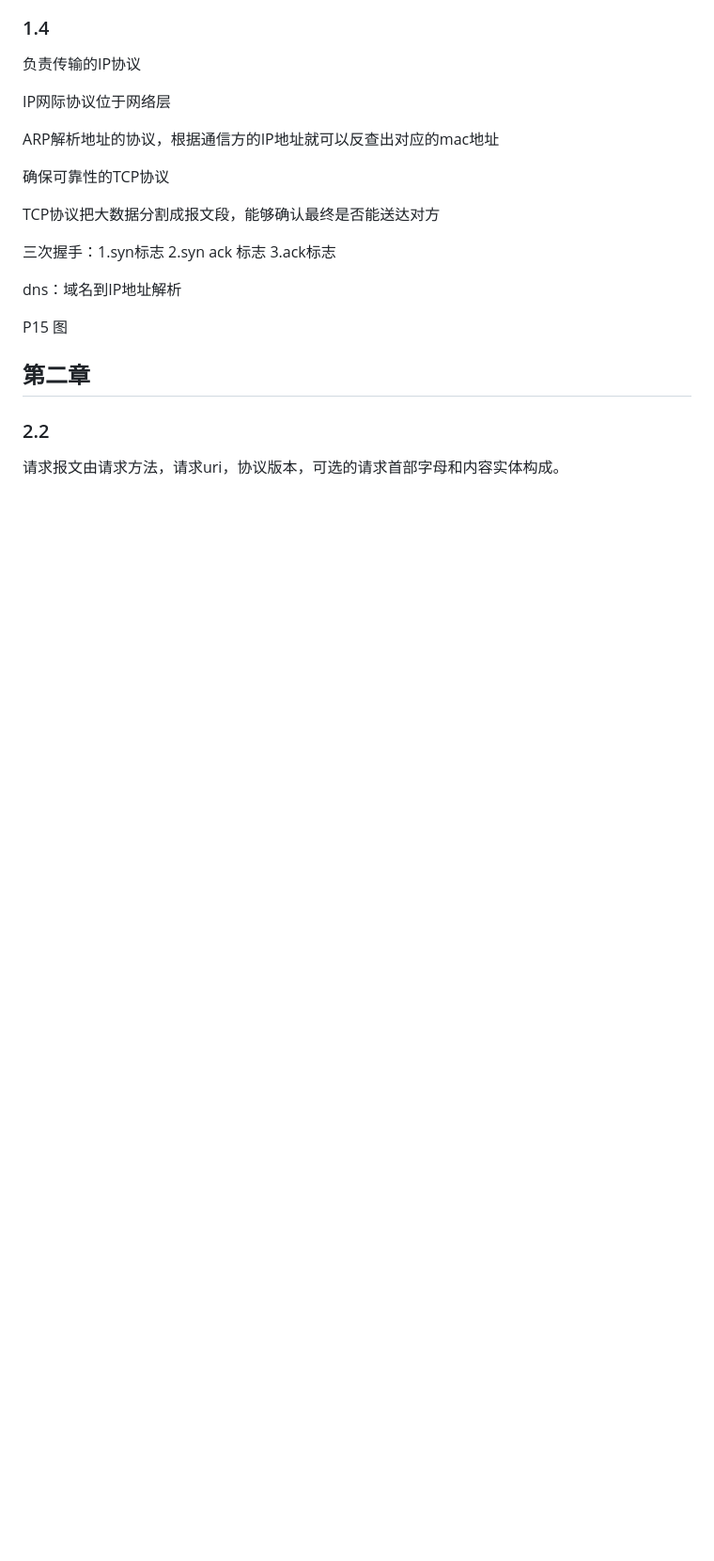
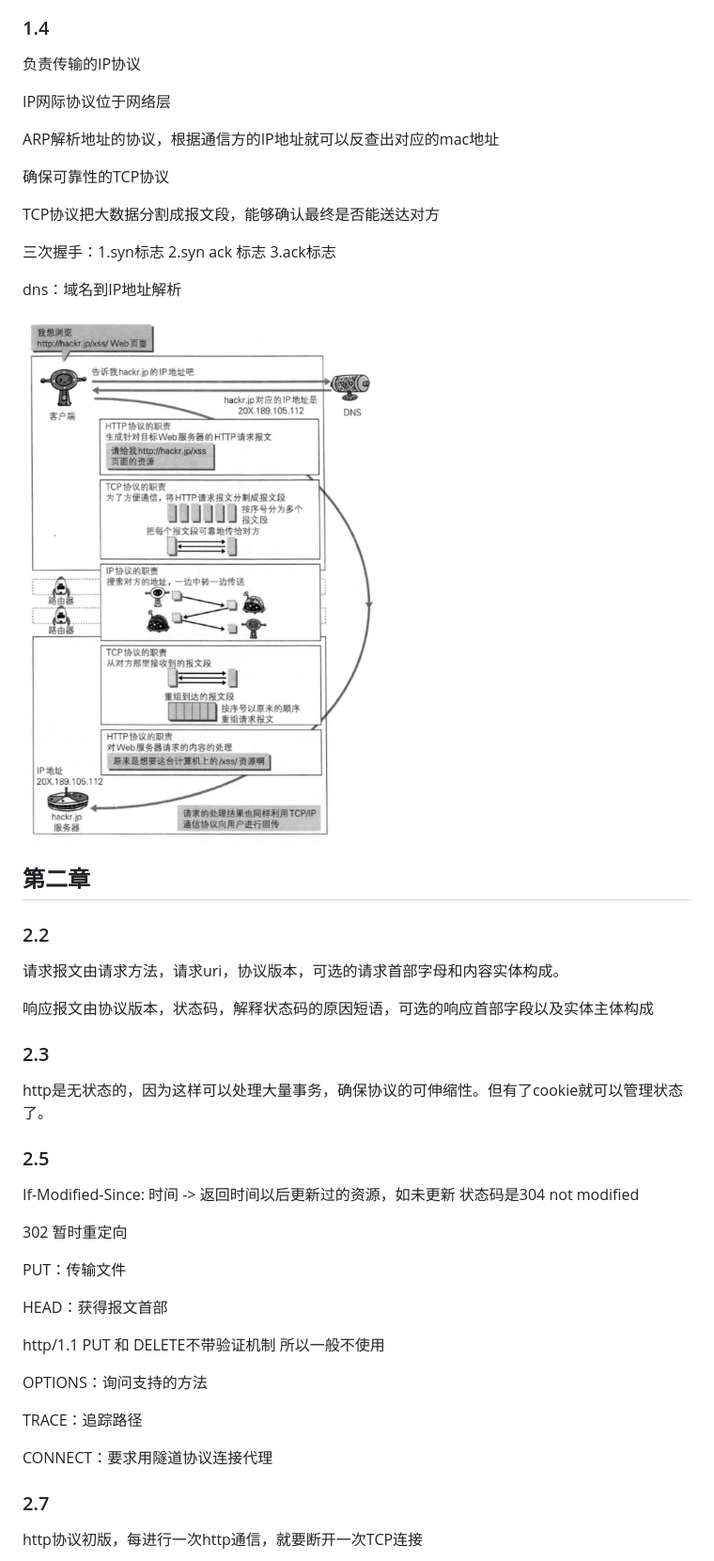
Before and after one commit to acmu/work-doc, a Markdown page: http图解/index.md, the part around the change printed below. Shown: that part at 94% size. GitHub-like rendering; pictures changed too: http图解/img/3.png (added); blank space fills up the shorter version.

```diff
--- a/http图解/index.md
+++ b/http图解/index.md
@@ -40,10 +40,40 @@ TCP协议把大数据分割成报文段，能够确认最终是否能送达对
 
 dns：域名到IP地址解析
 
-P15 图
+![](./img/3.png)
 
 
 ## 第二章
 
 ### 2.2
+
 请求报文由请求方法，请求uri，协议版本，可选的请求首部字母和内容实体构成。
+
+响应报文由协议版本，状态码，解释状态码的原因短语，可选的响应首部字段以及实体主体构成
+
+### 2.3
+
+http是无状态的，因为这样可以处理大量事务，确保协议的可伸缩性。但有了cookie就可以管理状态了。
+
+### 2.5
+
+If-Modified-Since: 时间 -> 返回时间以后更新过的资源，如未更新 状态码是304 not modified
+
+302 暂时重定向
+
+PUT：传输文件
+
+HEAD：获得报文首部
+
+http/1.1 PUT 和 DELETE不带验证机制 所以一般不使用
+
+OPTIONS：询问支持的方法
+
+TRACE：追踪路径
+
+CONNECT：要求用隧道协议连接代理
+
+### 2.7
+
+http协议初版，每进行一次http通信，就要断开一次TCP连接
+
```
Also changed, not shown: other parts of http图解/index.md (+46 -0 lines), http图解/img/2.png (added).
